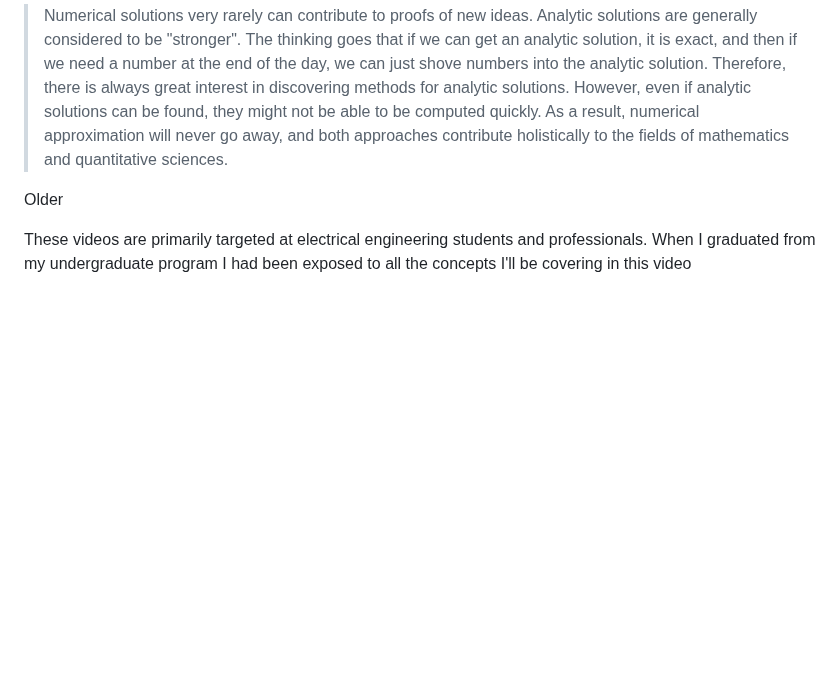
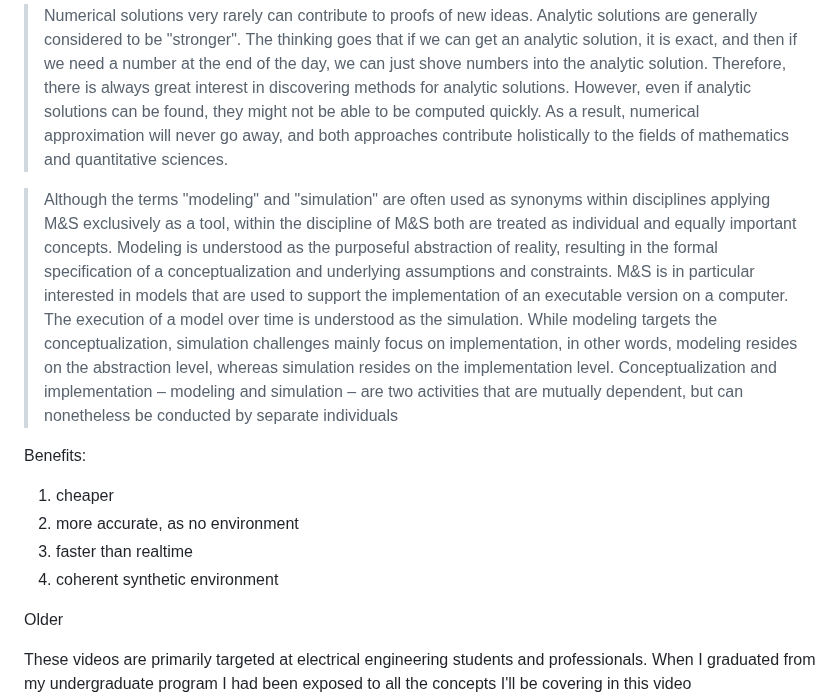
Before and after one commit to kcaisley/kcaisley, a Markdown page: math.md, the part around the change. Drawn GitHub-style; blank space fills up the shorter version.

```diff
--- a/math.md
+++ b/math.md
@@ -7,6 +7,15 @@ Rememebr the difference between numerical (approximate) and symbolic (analytic)
 > Nevertheless, symbolic computing differs from numerical computing. In numerical computing, we specify a problem, and then shove numbers down its throat in a very well-defined, carefully-constructed order. If we are very careful about the way in which we shove numbers down the problem's throat, we can guarantee that the result is only a little bit inaccurate, and usually close enough for whatever purposes we need.
 
 > Numerical solutions very rarely can contribute to proofs of new ideas. Analytic solutions are generally considered to be "stronger". The thinking goes that if we can get an analytic solution, it is exact, and then if we need a number at the end of the day, we can just shove numbers into the analytic solution. Therefore, there is always great interest in discovering methods for analytic solutions. However, even if analytic solutions can be found, they might not be able to be computed quickly. As a result, numerical approximation will never go away, and both approaches contribute holistically to the fields of mathematics and quantitative sciences.
+
+> Although the terms "modeling" and "simulation" are often used as synonyms within disciplines applying M&S exclusively as a tool, within the discipline of M&S both are treated as individual and equally important concepts. Modeling is understood as the purposeful abstraction of reality, resulting in the formal specification of a conceptualization and underlying assumptions and constraints. M&S is in particular interested in models that are used to support the implementation of an executable version on a computer. The execution of a model over time is understood as the simulation. While modeling targets the conceptualization, simulation challenges mainly focus on implementation, in other words, modeling resides on the abstraction level, whereas simulation resides on the implementation level. Conceptualization and implementation – modeling and simulation – are two activities that are mutually dependent, but can nonetheless be conducted by separate individuals
+
+Benefits:
+
+1. cheaper
+2. more accurate, as no environment
+3. faster than realtime
+4. coherent synthetic environment
 
 Older
 
```
Also changed, not shown: 2023-05-04-01-27-17.md (added, +8 -0 lines), Basic Time Prioritization.md (added, +8 -0 lines).
